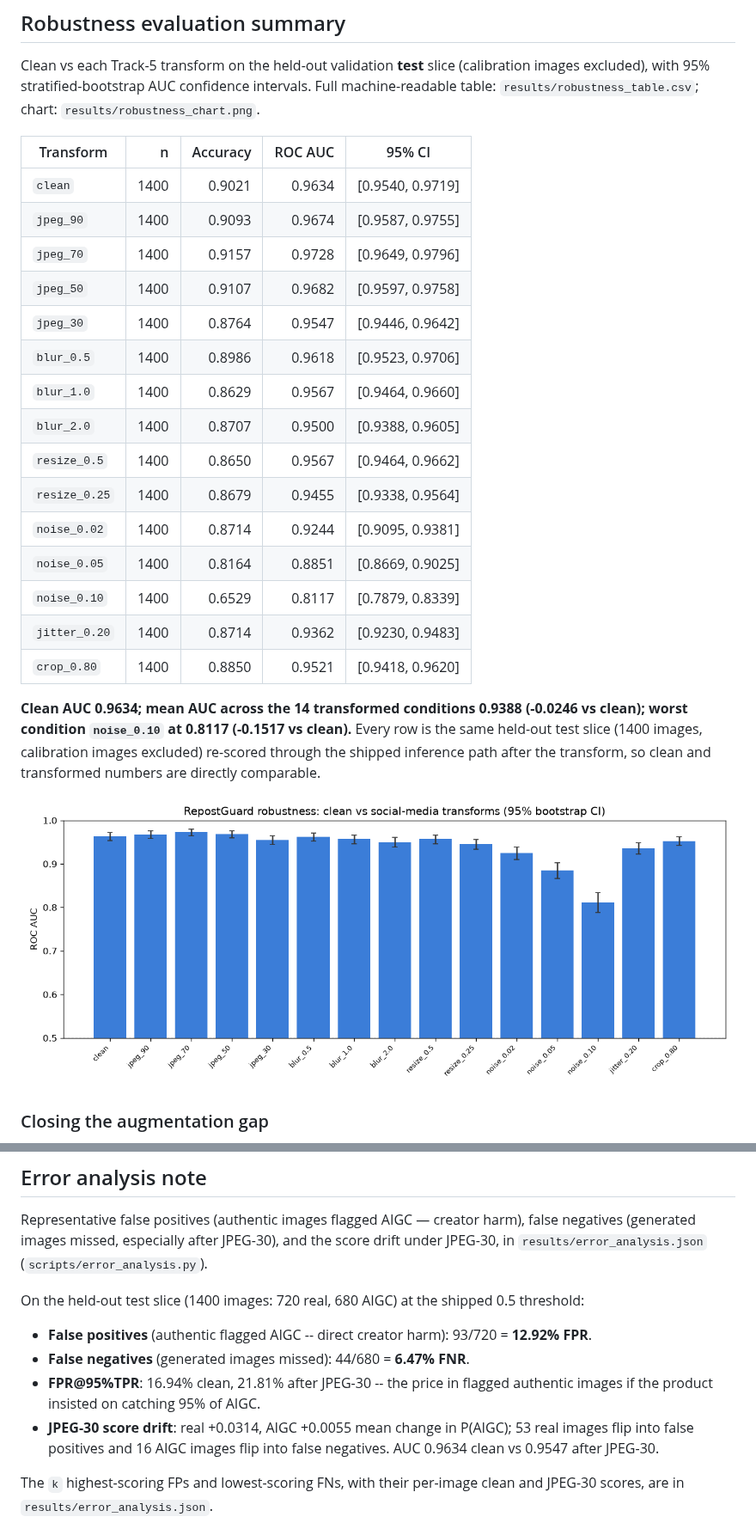
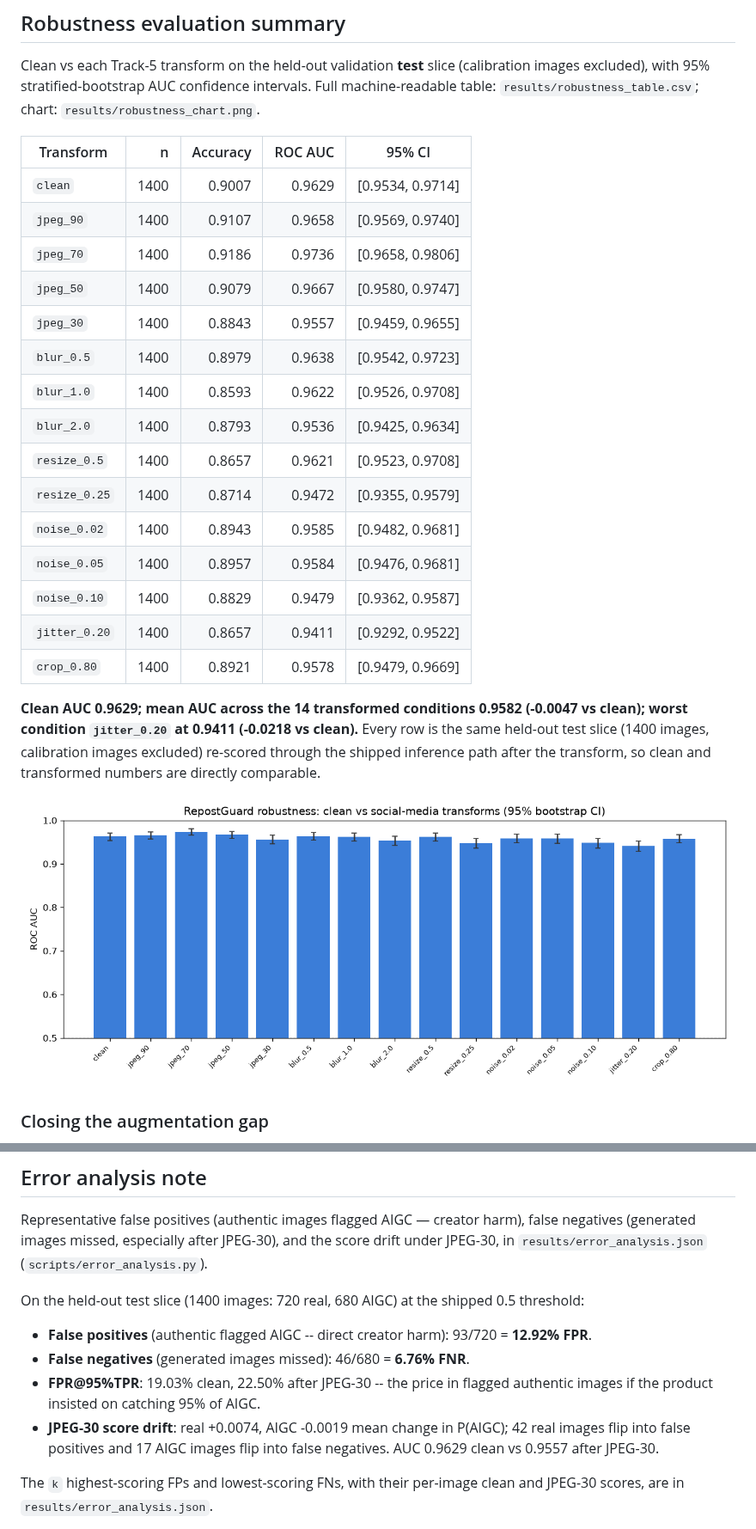
Before and after one commit to LUOaini1213/tiktok-techjam-2026-track5, a Markdown page: README.md, 2 parts joined by grey strips. Shown at 86% size. Drawn GitHub-style; pictures changed too: results/robustness_chart.png.

```diff
--- a/README.md
+++ b/README.md
@@ -69,23 +69,23 @@ Clean vs each Track-5 transform on the held-out validation **test** slice (calib
 <!-- ROBUSTNESS_TABLE -->
 | Transform | n | Accuracy | ROC AUC | 95% CI |
 |---|---:|---:|---:|---|
-| `clean` | 1400 | 0.9021 | 0.9634 | [0.9540, 0.9719] |
-| `jpeg_90` | 1400 | 0.9093 | 0.9674 | [0.9587, 0.9755] |
-| `jpeg_70` | 1400 | 0.9157 | 0.9728 | [0.9649, 0.9796] |
-| `jpeg_50` | 1400 | 0.9107 | 0.9682 | [0.9597, 0.9758] |
-| `jpeg_30` | 1400 | 0.8764 | 0.9547 | [0.9446, 0.9642] |
-| `blur_0.5` | 1400 | 0.8986 | 0.9618 | [0.9523, 0.9706] |
-| `blur_1.0` | 1400 | 0.8629 | 0.9567 | [0.9464, 0.9660] |
-| `blur_2.0` | 1400 | 0.8707 | 0.9500 | [0.9388, 0.9605] |
-| `resize_0.5` | 1400 | 0.8650 | 0.9567 | [0.9464, 0.9662] |
-| `resize_0.25` | 1400 | 0.8679 | 0.9455 | [0.9338, 0.9564] |
-| `noise_0.02` | 1400 | 0.8714 | 0.9244 | [0.9095, 0.9381] |
-| `noise_0.05` | 1400 | 0.8164 | 0.8851 | [0.8669, 0.9025] |
-| `noise_0.10` | 1400 | 0.6529 | 0.8117 | [0.7879, 0.8339] |
-| `jitter_0.20` | 1400 | 0.8714 | 0.9362 | [0.9230, 0.9483] |
-| `crop_0.80` | 1400 | 0.8850 | 0.9521 | [0.9418, 0.9620] |
+| `clean` | 1400 | 0.9007 | 0.9629 | [0.9534, 0.9714] |
+| `jpeg_90` | 1400 | 0.9107 | 0.9658 | [0.9569, 0.9740] |
+| `jpeg_70` | 1400 | 0.9186 | 0.9736 | [0.9658, 0.9806] |
+| `jpeg_50` | 1400 | 0.9079 | 0.9667 | [0.9580, 0.9747] |
+| `jpeg_30` | 1400 | 0.8843 | 0.9557 | [0.9459, 0.9655] |
+| `blur_0.5` | 1400 | 0.8979 | 0.9638 | [0.9542, 0.9723] |
+| `blur_1.0` | 1400 | 0.8593 | 0.9622 | [0.9526, 0.9708] |
+| `blur_2.0` | 1400 | 0.8793 | 0.9536 | [0.9425, 0.9634] |
+| `resize_0.5` | 1400 | 0.8657 | 0.9621 | [0.9523, 0.9708] |
+| `resize_0.25` | 1400 | 0.8714 | 0.9472 | [0.9355, 0.9579] |
+| `noise_0.02` | 1400 | 0.8943 | 0.9585 | [0.9482, 0.9681] |
+| `noise_0.05` | 1400 | 0.8957 | 0.9584 | [0.9476, 0.9681] |
+| `noise_0.10` | 1400 | 0.8829 | 0.9479 | [0.9362, 0.9587] |
+| `jitter_0.20` | 1400 | 0.8657 | 0.9411 | [0.9292, 0.9522] |
+| `crop_0.80` | 1400 | 0.8921 | 0.9578 | [0.9479, 0.9669] |
 
-**Clean AUC 0.9634; mean AUC across the 14 transformed conditions 0.9388 (-0.0246 vs clean); worst condition `noise_0.10` at 0.8117 (-0.1517 vs clean).** Every row is the same held-out test slice (1400 images, calibration images excluded) re-scored through the shipped inference path after the transform, so clean and transformed numbers are directly comparable.
+**Clean AUC 0.9629; mean AUC across the 14 transformed conditions 0.9582 (-0.0047 vs clean); worst condition `jitter_0.20` at 0.9411 (-0.0218 vs clean).** Every row is the same held-out test slice (1400 images, calibration images excluded) re-scored through the shipped inference path after the transform, so clean and transformed numbers are directly comparable.
 
 ![Robustness: clean vs social-media transforms](results/robustness_chart.png)
 <!-- /ROBUSTNESS_TABLE -->
@@ -144,9 +168,9 @@ Representative false positives (authentic images flagged AIGC — creator harm),
 On the held-out test slice (1400 images: 720 real, 680 AIGC) at the shipped 0.5 threshold:
 
 - **False positives** (authentic flagged AIGC -- direct creator harm): 93/720 = **12.92% FPR**.
-- **False negatives** (generated images missed): 44/680 = **6.47% FNR**.
-- **FPR@95%TPR**: 16.94% clean, 21.81% after JPEG-30 -- the price in flagged authentic images if the product insisted on catching 95% of AIGC.
-- **JPEG-30 score drift**: real +0.0314, AIGC +0.0055 mean change in P(AIGC); 53 real images flip into false positives and 16 AIGC images flip into false negatives. AUC 0.9634 clean vs 0.9547 after JPEG-30.
+- **False negatives** (generated images missed): 46/680 = **6.76% FNR**.
+- **FPR@95%TPR**: 19.03% clean, 22.50% after JPEG-30 -- the price in flagged authentic images if the product insisted on catching 95% of AIGC.
+- **JPEG-30 score drift**: real +0.0074, AIGC -0.0019 mean change in P(AIGC); 42 real images flip into false positives and 17 AIGC images flip into false negatives. AUC 0.9629 clean vs 0.9557 after JPEG-30.
 
 The `k` highest-scoring FPs and lowest-scoring FNs, with their per-image clean and JPEG-30 scores, are in `results/error_analysis.json`.
 <!-- /ERROR_ANALYSIS -->
```
Also changed, not shown: other parts of README.md (+36 -11 lines), 6 other files.
